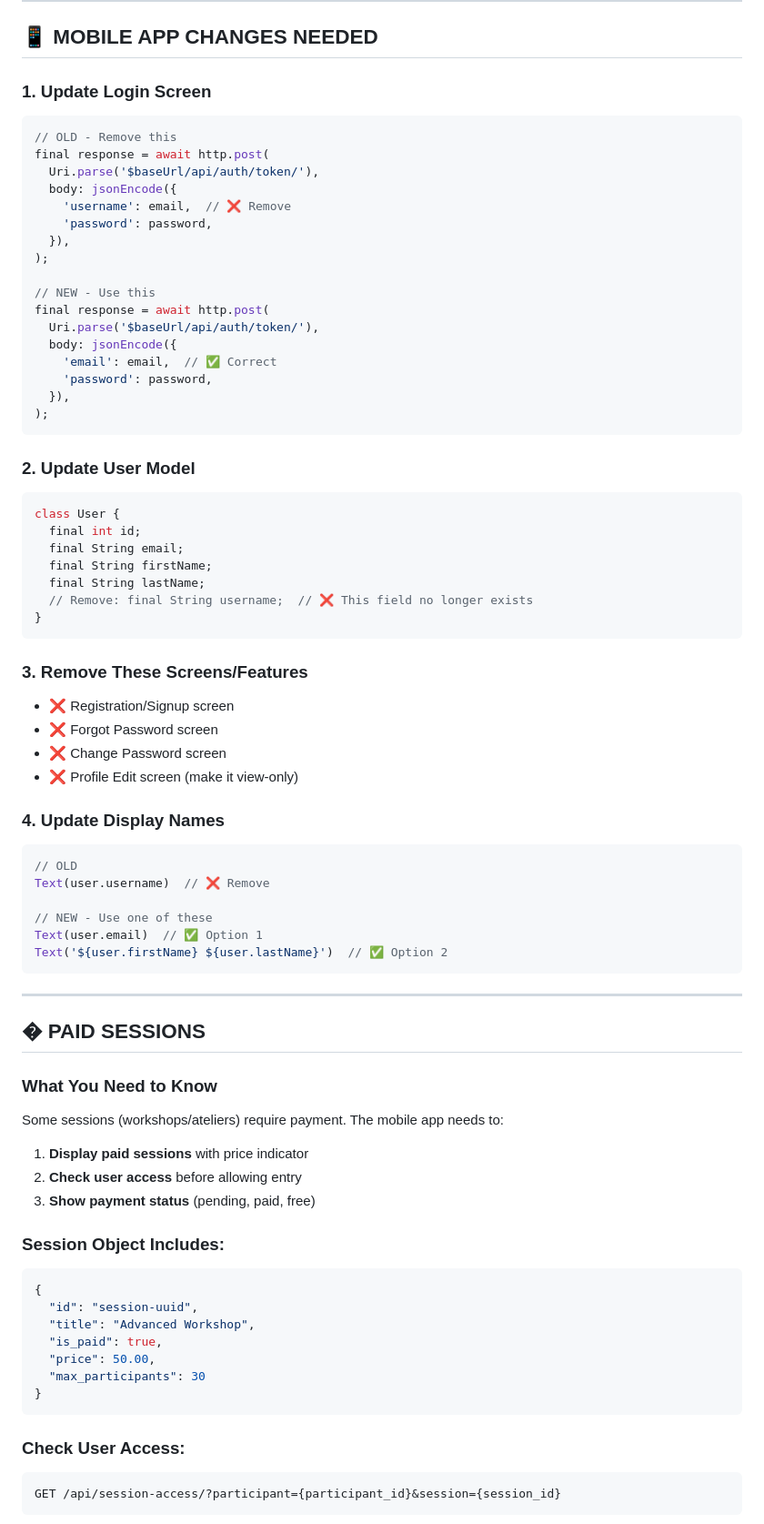
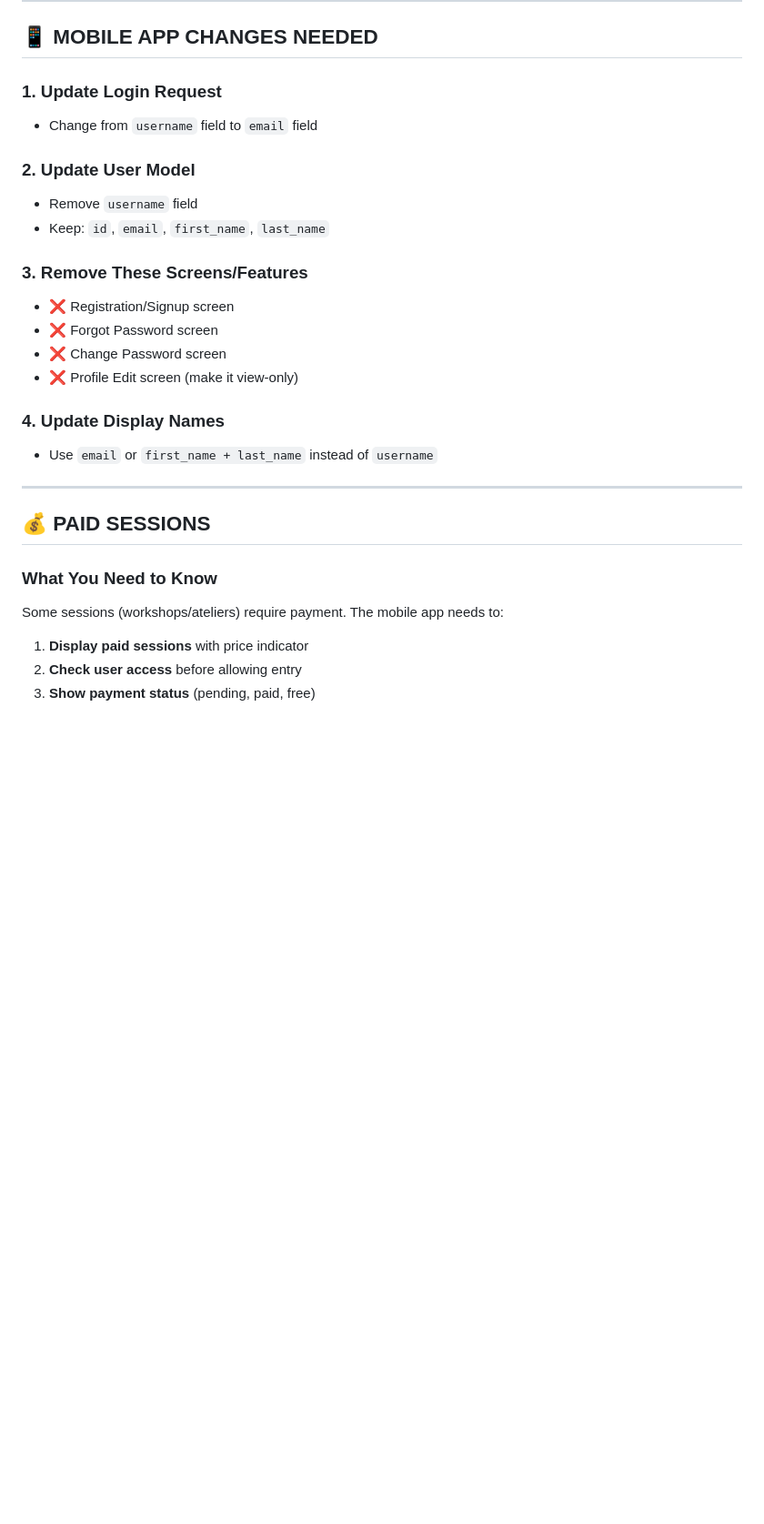
Before and after one commit to DjalilElz/makeplus-Django, a Markdown page: MESSAGE_TO_MOBILE_DEVELOPER.md, the part around one of its changes. Shown at 91% size. Drawn GitHub-style; blank space fills up the shorter version.

````diff
--- a/MESSAGE_TO_MOBILE_DEVELOPER.md
+++ b/MESSAGE_TO_MOBILE_DEVELOPER.md
@@ -86,37 +60,12 @@ Here's the complete and accurate API specification for the mobile app. Please no
 
 ## 📱 MOBILE APP CHANGES NEEDED
 
-### 1. Update Login Screen
-```dart
-// OLD - Remove this
-final response = await http.post(
-  Uri.parse('$baseUrl/api/auth/token/'),
-  body: jsonEncode({
-    'username': email,  // ❌ Remove
-    'password': password,
-  }),
-);
-
-// NEW - Use this
-final response = await http.post(
-  Uri.parse('$baseUrl/api/auth/token/'),
-  body: jsonEncode({
-    'email': email,  // ✅ Correct
-    'password': password,
-  }),
-);
-```
+### 1. Update Login Request
+- Change from `username` field to `email` field
 
 ### 2. Update User Model
-```dart
-class User {
-  final int id;
-  final String email;
-  final String firstName;
-  final String lastName;
-  // Remove: final String username;  // ❌ This field no longer exists
-}
-```
+- Remove `username` field
+- Keep: `id`, `email`, `first_name`, `last_name`
 
 ### 3. Remove These Screens/Features
 - ❌ Registration/Signup screen
@@ -125,18 +74,11 @@ class User {
 - ❌ Profile Edit screen (make it view-only)
 
 ### 4. Update Display Names
-```dart
-// OLD
-Text(user.username)  // ❌ Remove
-
-// NEW - Use one of these
-Text(user.email)  // ✅ Option 1
-Text('${user.firstName} ${user.lastName}')  // ✅ Option 2
-```
+- Use `email` or `first_name + last_name` instead of `username`
 
 ---
 
-## � PAID SESSIONS
+## 💰 PAID SESSIONS
 
 ### What You Need to Know
 
@@ -146,19 +88,3 @@ Some sessions (workshops/ateliers) require payment. The mobile app needs to:
 2. **Check user access** before allowing entry
 3. **Show payment status** (pending, paid, free)
 
-### Session Object Includes:
-```json
-{
-  "id": "session-uuid",
-  "title": "Advanced Workshop",
-  "is_paid": true,
-  "price": 50.00,
-  "max_participants": 30
-}
-```
-
-### Check User Access:
-```
-GET /api/session-access/?participant={participant_id}&session={session_id}
-```
-
````
Also changed, not shown: other parts of MESSAGE_TO_MOBILE_DEVELOPER.md (+25 -99 lines).
